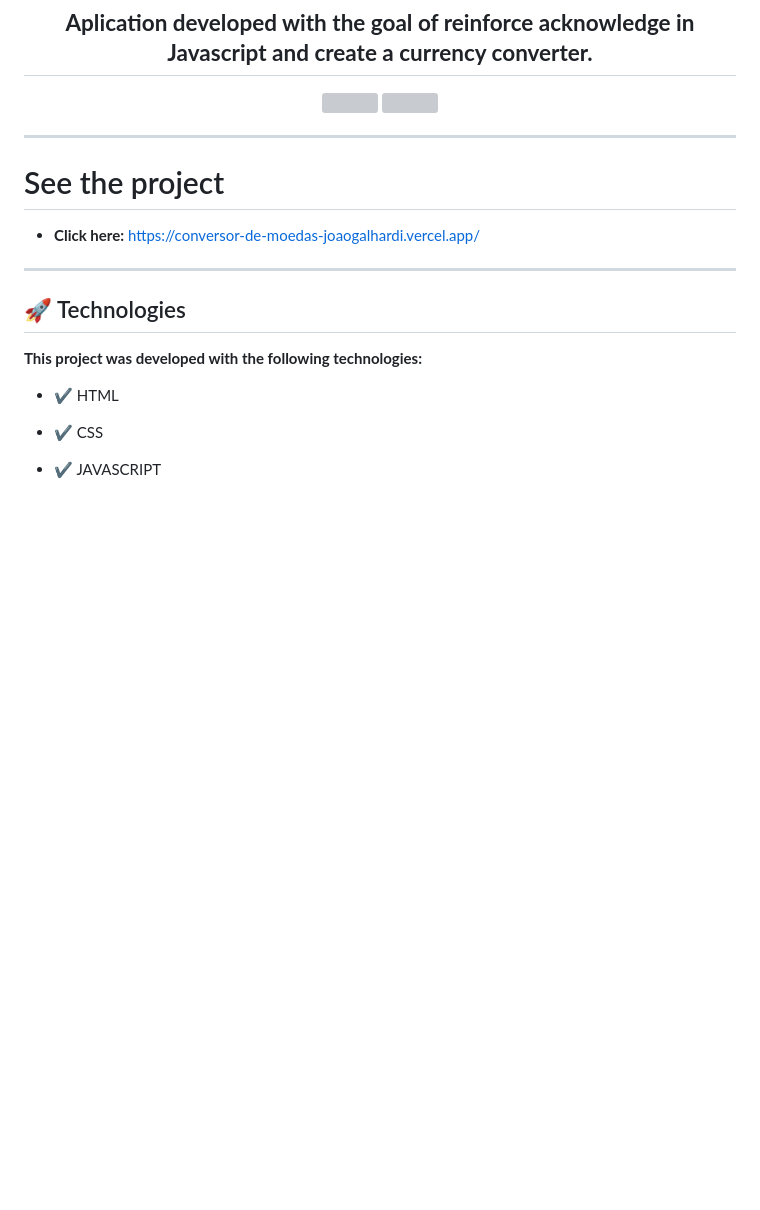
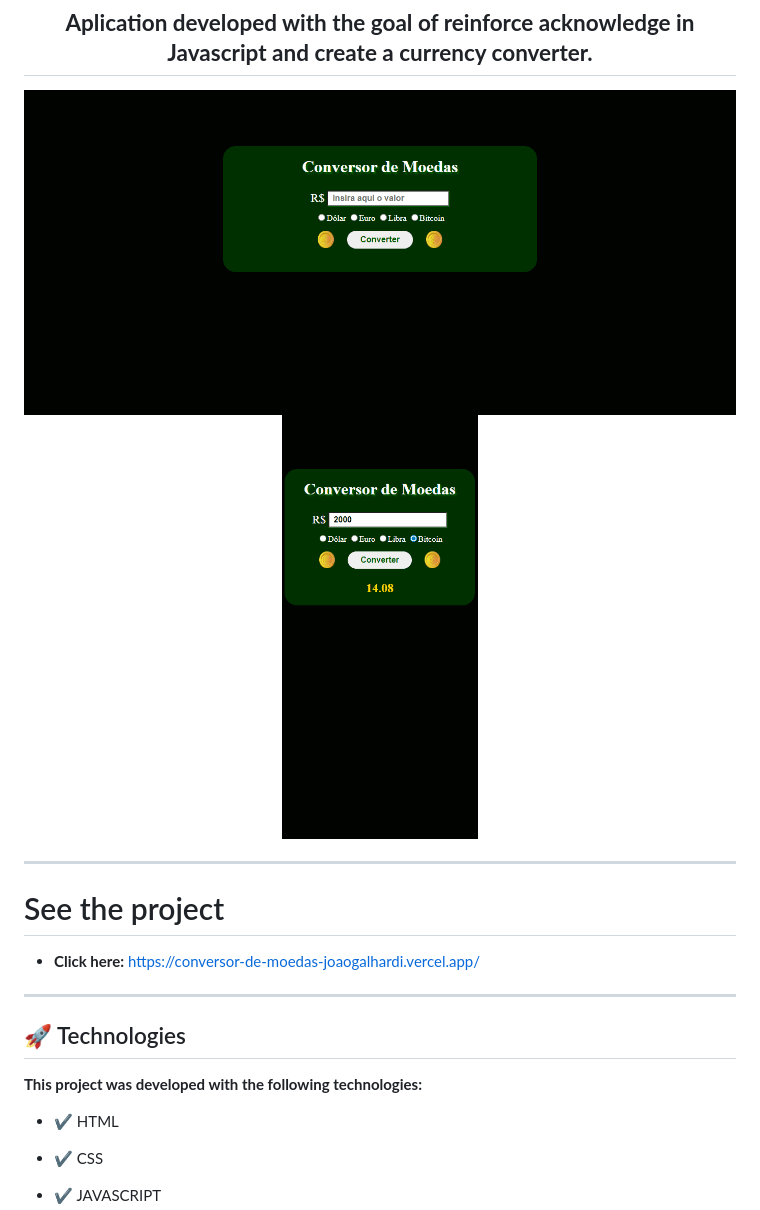
Before and after one commit to joaogalhardi/Conversor-De-Moedas, a Markdown page: README.md, the part around the change. GitHub-like rendering; pictures changed too: video/conversor-moedas-mobile.gif (added), video/convesorDeMoedas.gif (added); blank space fills up the shorter version; grey boxes are pictures that could not be loaded.

Commit message:
atualizacao do readme.MD com gifs

```diff
--- a/README.md
+++ b/README.md
@@ -5,8 +5,8 @@ Conversor de Moedas
 <h2 align="center"><strong>Aplication developed with the goal of reinforce acknowledge in Javascript and create a currency converter.</strong></h2>
 
 <div align="center" >
-  <img src="" alt="">
-  <img src="" alt="" height="425">
+  <img src="./video/convesorDeMoedas.gif" alt="standard screen">
+  <img src="./video/conversor-moedas-mobile.gif" alt="" height="425">
 </div>
 
 ---
```
Also changed, not shown: 1 other file.
